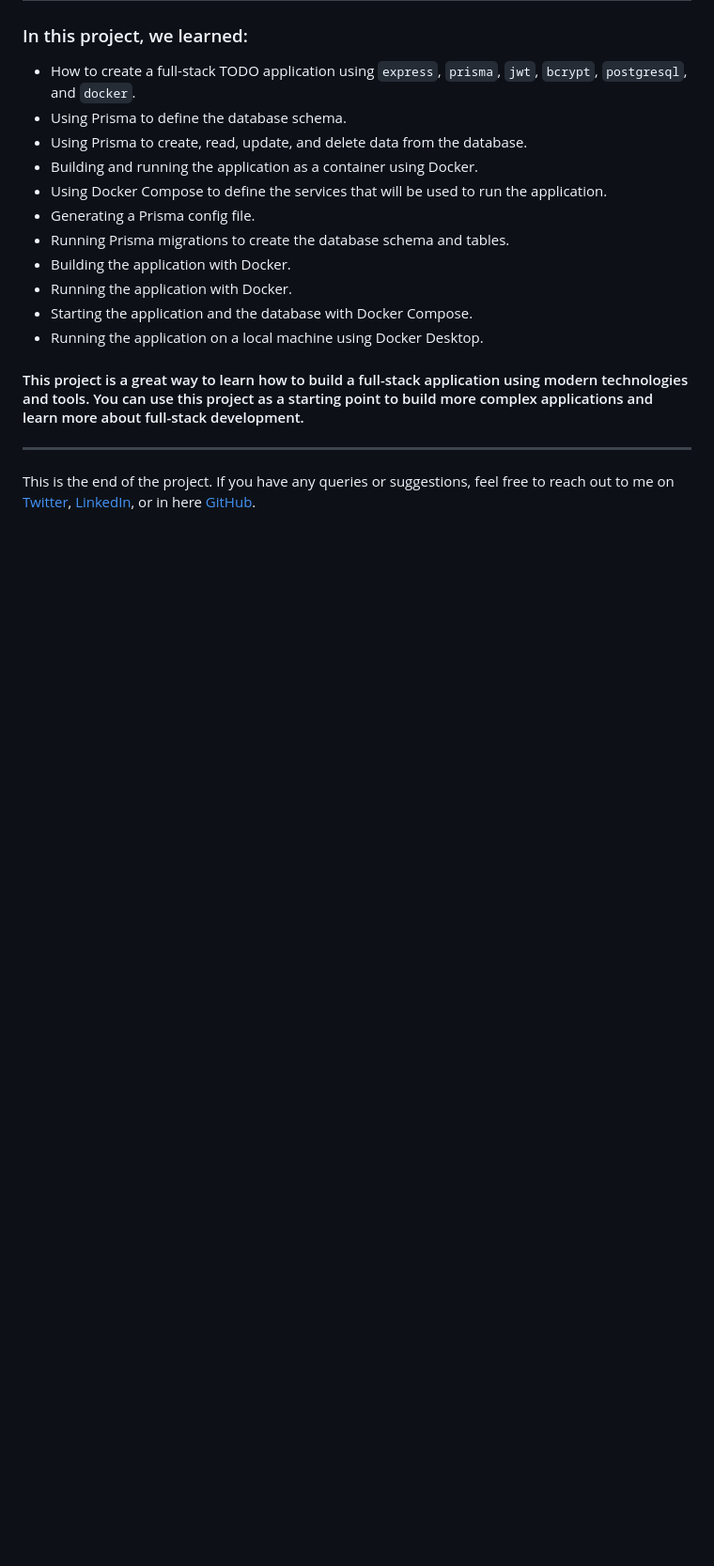
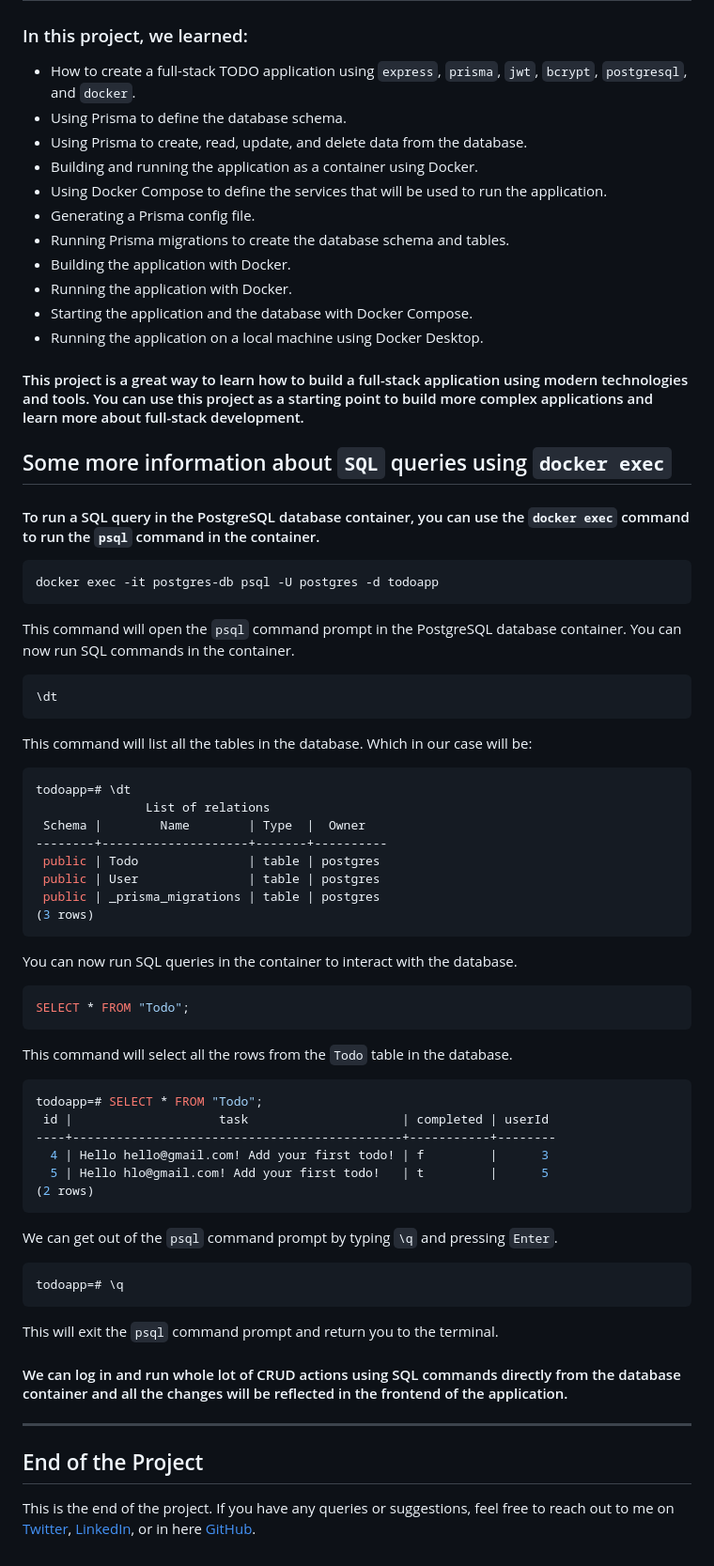
Before and after one commit to aditya-2k23/backend-course, a Markdown page: advanced-project/README.md, the part around the change. Shown at 94% size. GitHub-like rendering; blank space fills up the shorter version.

Commit message:
Add SQL query instructions and CRUD actions overview to README.md

````diff
--- a/advanced-project/README.md
+++ b/advanced-project/README.md
@@ -587,6 +587,63 @@ With this, you should be able to register a new user without any errors. You can
 
 #### This project is a great way to learn how to build a full-stack application using modern technologies and tools. You can use this project as a starting point to build more complex applications and learn more about full-stack development.
 
+## Some more information about `SQL` queries using `docker exec`
+
+#### To run a SQL query in the PostgreSQL database container, you can use the `docker exec` command to run the `psql` command in the container.
+
+```bash
+docker exec -it postgres-db psql -U postgres -d todoapp
+```
+
+This command will open the `psql` command prompt in the PostgreSQL database container. You can now run SQL commands in the container.
+
+```bash
+\dt
+```
+
+This command will list all the tables in the database.
+Which in our case will be:
+
+```bash
+todoapp=# \dt
+               List of relations
+ Schema |        Name        | Type  |  Owner
+--------+--------------------+-------+----------
+ public | Todo               | table | postgres
+ public | User               | table | postgres
+ public | _prisma_migrations | table | postgres
+(3 rows)
+```
+
+You can now run SQL queries in the container to interact with the database.
+
+```bash
+SELECT * FROM "Todo";
+```
+
+This command will select all the rows from the `Todo` table in the database.
+
+```bash
+todoapp=# SELECT * FROM "Todo";
+ id |                    task                     | completed | userId
+----+---------------------------------------------+-----------+--------
+  4 | Hello hello@gmail.com! Add your first todo! | f         |      3
+  5 | Hello hlo@gmail.com! Add your first todo!   | t         |      5
+(2 rows)
+```
+
+We can get out of the `psql` command prompt by typing `\q` and pressing `Enter`.
+
+```bash
+todoapp=# \q
+```
+
+This will exit the `psql` command prompt and return you to the terminal.
+
+#### We can log in and run whole lot of CRUD actions using SQL commands directly from the database container and all the changes will be reflected in the frontend of the application.
+
 ---
 
+## End of the Project
+
 This is the end of the project. If you have any queries or suggestions, feel free to reach out to me on [Twitter](https://twitter.com/Tema_roon), [LinkedIn](https://www.linkedin.com/in/aditya-2k23/), or in here [GitHub](https://www.github.com/aditya-2k23).
````
